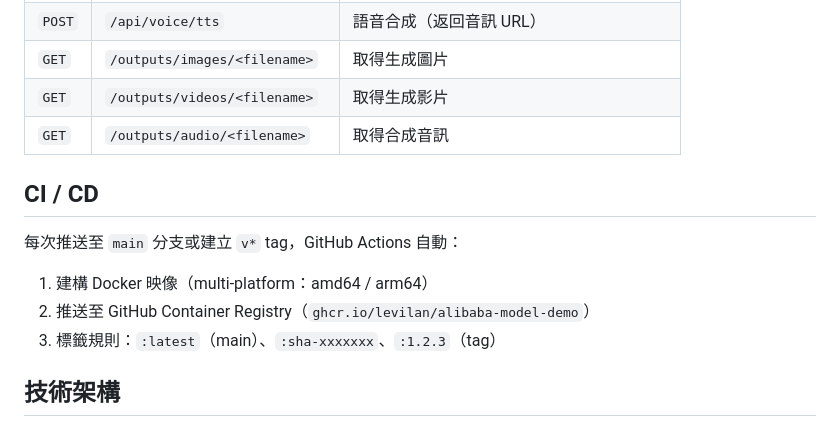
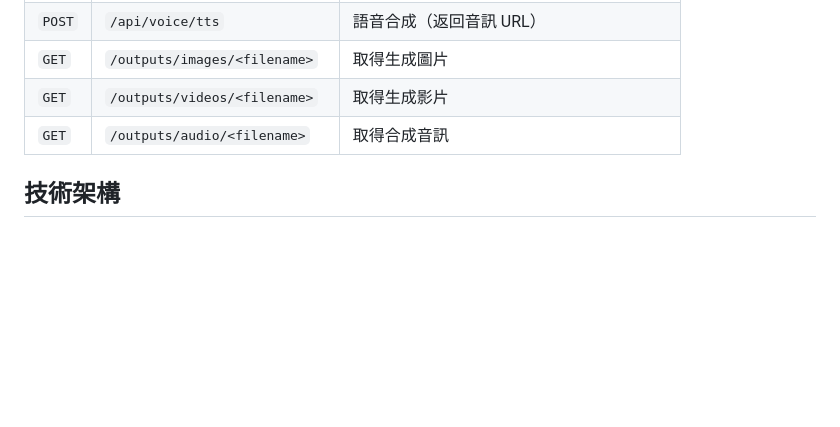
Before and after one commit to levilan/alibaba-model-demo, a Markdown page: README.md, the part around the change. Rendered like a GitHub page; blank space fills up the shorter version.

Commit message:
docs: remove CI/CD section from README

```diff
--- a/README.md
+++ b/README.md
@@ -161,14 +161,6 @@ docker run -d \
 | `GET` | `/outputs/videos/<filename>` | 取得生成影片 |
 | `GET` | `/outputs/audio/<filename>` | 取得合成音訊 |
 
-## CI / CD
-
-每次推送至 `main` 分支或建立 `v*` tag，GitHub Actions 自動：
-
-1. 建構 Docker 映像（multi-platform：amd64 / arm64）
-2. 推送至 GitHub Container Registry（`ghcr.io/levilan/alibaba-model-demo`）
-3. 標籤規則：`:latest`（main）、`:sha-xxxxxxx`、`:1.2.3`（tag）
-
 ## 技術架構
 
 - **後端**：Python / Flask，DashScope SDK，OpenAI SDK（相容模式）
```
